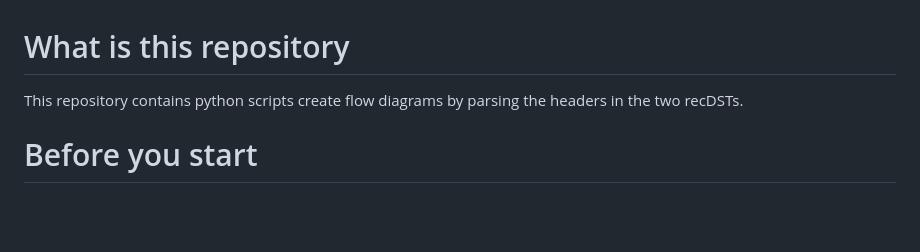
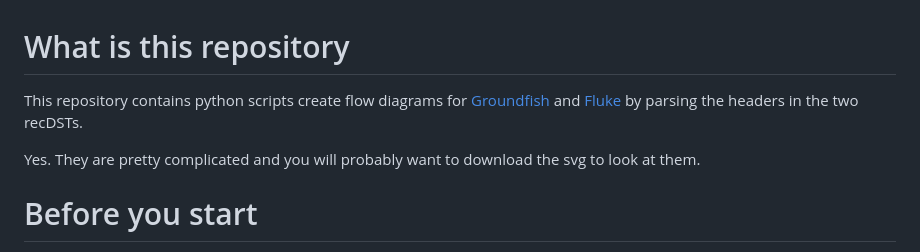
Before and after one commit to NEFSC/READ-SSB-RecDSTDataFlow, a Markdown page: README.md, the part around the change. GitHub-like rendering; blank space fills up the shorter version.

Commit message:
Clarify repository purpose and diagram details
Updated repository description to specify flow diagrams for Groundfish and Fluke.

```diff
--- a/README.md
+++ b/README.md
@@ -1,6 +1,9 @@
 # What is this repository
 
-This repository contains python scripts create flow diagrams by parsing the headers in the two recDSTs.
+This repository contains python scripts create flow diagrams for [Groundfish](output/groundfish/GroundfishRDM_data_pipeline_diagram.svg)
+and [Fluke](output/fluke/FlukeRDM_simple_pipeline_diagram.svg) by parsing the headers in the two recDSTs.
+
+Yes. They are pretty complicated and you will probably want to download the svg to look at them.
 
 # Before you start
 
```
